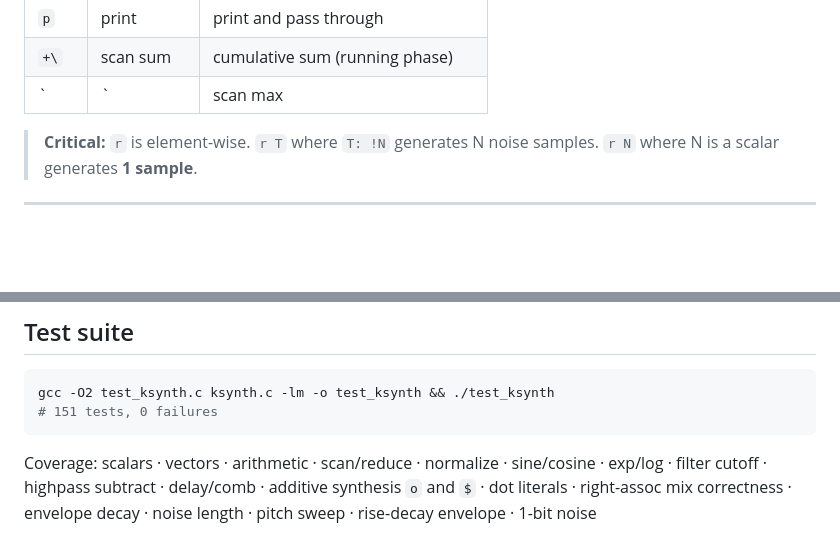
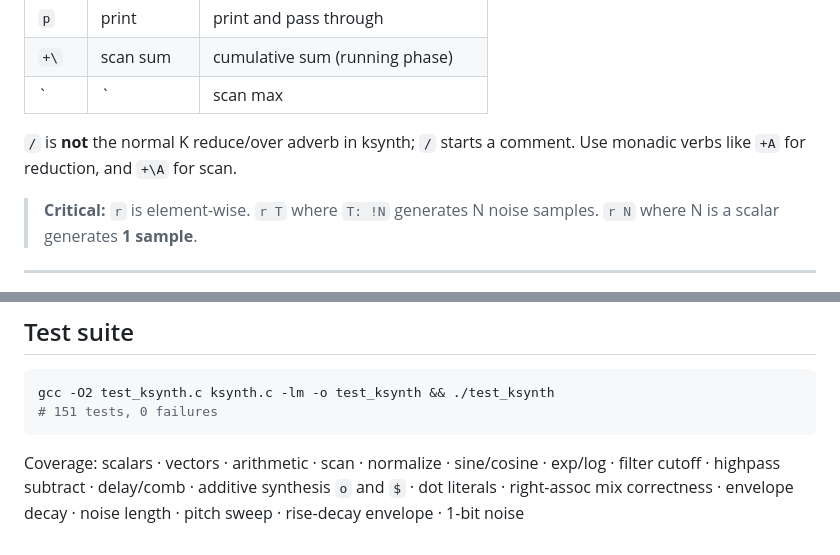
Before and after one commit to octetta/k-synth, a Markdown page: ksynth_reference.md, 2 parts joined by grey strips. Rendered like a GitHub page; blank space fills up the shorter version.

````diff
--- a/ksynth_reference.md
+++ b/ksynth_reference.md
@@ -93,6 +93,9 @@ W: (S*.3)+(U*.7)+(V*.2)
 | `p` | print | print and pass through |
 | `+\` | scan sum | cumulative sum (running phase) |
 | `|\` | scan max | running maximum |
+
+`/` is **not** the normal K reduce/over adverb in ksynth; `/` starts a comment.
+Use monadic verbs like `+A` for reduction, and `+\A` for scan.
 
 > **Critical:** `r` is element-wise. `r T` where `T: !N` generates N noise samples. `r N` where N is a scalar generates **1 sample**.
 
@@ -288,4 +291,4 @@ gcc -O2 test_ksynth.c ksynth.c -lm -o test_ksynth && ./test_ksynth
 # 151 tests, 0 failures
 ```
 
-Coverage: scalars · vectors · arithmetic · scan/reduce · normalize · sine/cosine · exp/log · filter cutoff · highpass subtract · delay/comb · additive synthesis `o` and `$` · dot literals · right-assoc mix correctness · envelope decay · noise length · pitch sweep · rise-decay envelope · 1-bit noise
+Coverage: scalars · vectors · arithmetic · scan · normalize · sine/cosine · exp/log · filter cutoff · highpass subtract · delay/comb · additive synthesis `o` and `$` · dot literals · right-assoc mix correctness · envelope decay · noise length · pitch sweep · rise-decay envelope · 1-bit noise
````
Also changed, not shown: README.md (+4 -0 lines), reference.md (+23 -0 lines).
